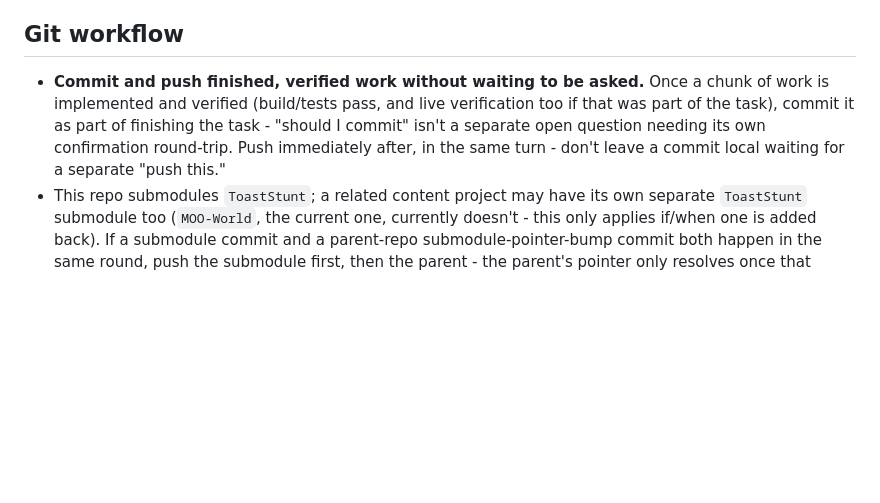
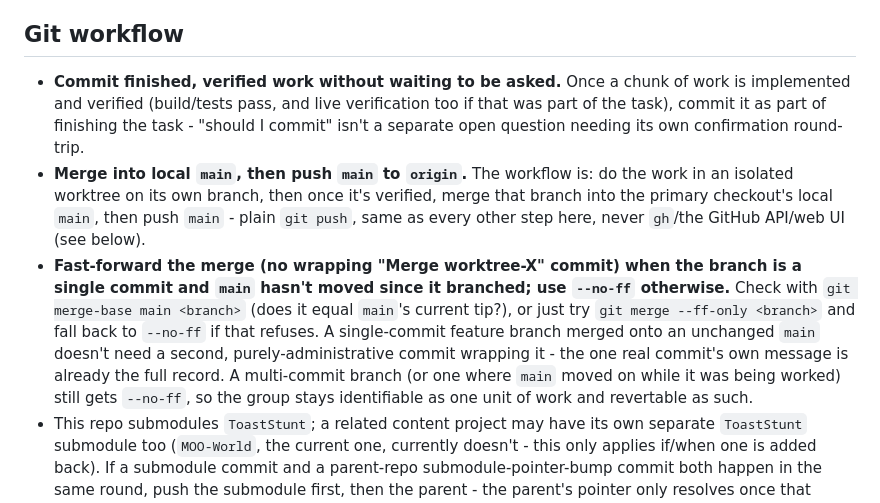
Before and after one commit to Malbios/MOOdev, a Markdown page: CLAUDE.md, the part around the change. Rendered like a GitHub page; blank space fills up the shorter version.

Commit message:
Fix stale git-workflow docs: merge to main and push it, no more no-push
The Git workflow section still said "push immediately after" from
before the earlier no-push-to-origin correction, then never got
updated when that correction shipped - a fresh session reading it
literally would have pushed to origin either way, just via different
reasoning at different points. Restate the actual current policy
directly: merge into local main, then push it (plain git push, no
gh). Also documents the fast-forward-vs---no-ff merge choice.

```diff
--- a/CLAUDE.md
+++ b/CLAUDE.md
@@ -53,11 +53,22 @@ ToastStunt) and has an explicit list of what's confirmed versus still-shaky.
 
 ## Git workflow
 
-- **Commit and push finished, verified work without waiting to be asked.** Once a chunk of work
-  is implemented and verified (build/tests pass, and live verification too if that was part of
-  the task), commit it as part of finishing the task - "should I commit" isn't a separate open
-  question needing its own confirmation round-trip. Push immediately after, in the same turn -
-  don't leave a commit local waiting for a separate "push this."
+- **Commit finished, verified work without waiting to be asked.** Once a chunk of work is
+  implemented and verified (build/tests pass, and live verification too if that was part of the
+  task), commit it as part of finishing the task - "should I commit" isn't a separate open
+  question needing its own confirmation round-trip.
+- **Merge into local `main`, then push `main` to `origin`.** The workflow is: do the work in an
+  isolated worktree on its own branch, then once it's verified, merge that branch into the primary
+  checkout's local `main`, then push `main` - plain `git push`, same as every other step here,
+  never `gh`/the GitHub API/web UI (see below).
+- **Fast-forward the merge (no wrapping "Merge worktree-X" commit) when the branch is a single
+  commit and `main` hasn't moved since it branched; use `--no-ff` otherwise.** Check with `git
+  merge-base main <branch>` (does it equal `main`'s current tip?), or just try `git merge --ff-only
+  <branch>` and fall back to `--no-ff` if that refuses. A single-commit feature branch merged onto
+  an unchanged `main` doesn't need a second, purely-administrative commit wrapping it - the one
+  real commit's own message is already the full record. A multi-commit branch (or one where `main`
+  moved on while it was being worked) still gets `--no-ff`, so the group stays identifiable as one
+  unit of work and revertable as such.
 - This repo submodules `ToastStunt`; a related content project may have its own separate
   `ToastStunt` submodule too (`MOO-World`, the current one, currently doesn't - this only applies
   if/when one is added back). If a submodule commit and a parent-repo
```
